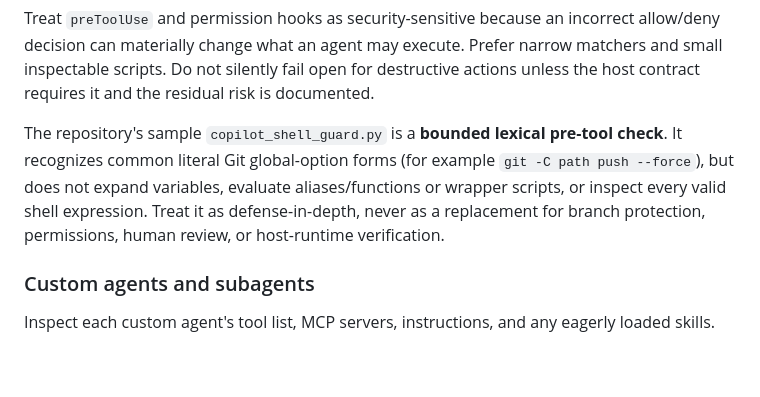
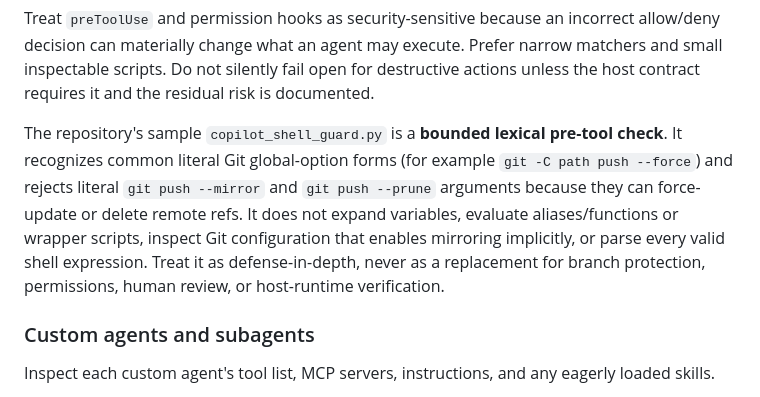
Before and after one commit to alptugharun/ai-social-media-toolkit, a Markdown page: skills/agent-skill-safety-auditor/SKILL.md, the part around the change. Drawn GitHub-style; blank space fills up the shorter version.

Commit message:
docs(agent): explain destructive push modes and lexical limitations

```diff
--- a/skills/agent-skill-safety-auditor/SKILL.md
+++ b/skills/agent-skill-safety-auditor/SKILL.md
@@ -67,7 +67,7 @@ For every hook, record:
 
 Treat `preToolUse` and permission hooks as security-sensitive because an incorrect allow/deny decision can materially change what an agent may execute. Prefer narrow matchers and small inspectable scripts. Do not silently fail open for destructive actions unless the host contract requires it and the residual risk is documented.
 
-The repository's sample `copilot_shell_guard.py` is a **bounded lexical pre-tool check**. It recognizes common literal Git global-option forms (for example `git -C path push --force`), but does not expand variables, evaluate aliases/functions or wrapper scripts, or inspect every valid shell expression. Treat it as defense-in-depth, never as a replacement for branch protection, permissions, human review, or host-runtime verification.
+The repository's sample `copilot_shell_guard.py` is a **bounded lexical pre-tool check**. It recognizes common literal Git global-option forms (for example `git -C path push --force`) and rejects literal `git push --mirror` and `git push --prune` arguments because they can force-update or delete remote refs. It does not expand variables, evaluate aliases/functions or wrapper scripts, inspect Git configuration that enables mirroring implicitly, or parse every valid shell expression. Treat it as defense-in-depth, never as a replacement for branch protection, permissions, human review, or host-runtime verification.
 
 ### Custom agents and subagents
 
```
